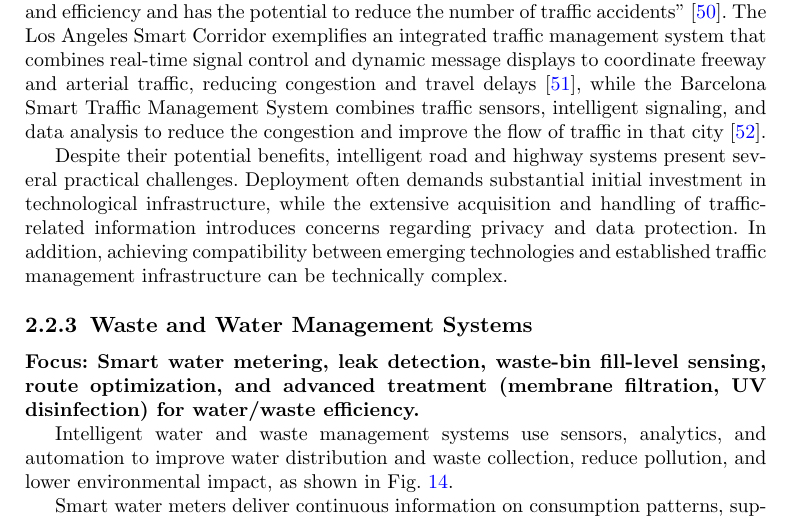
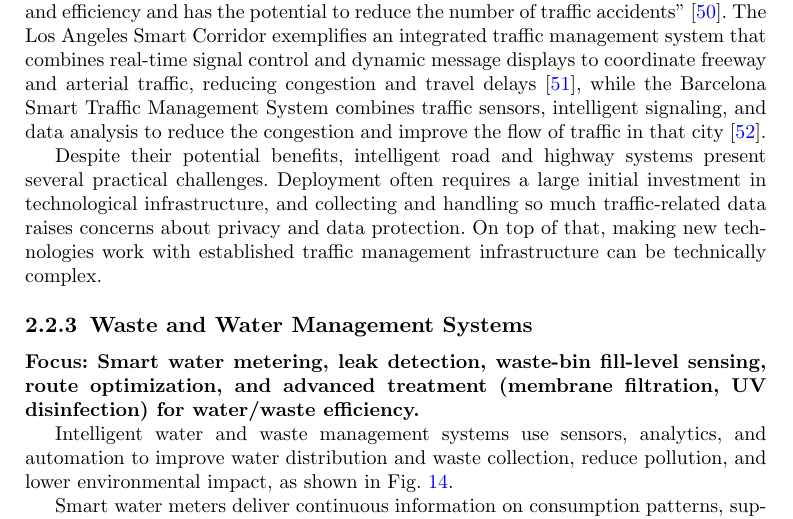
Before and after one commit to DerrickUnleashed/DesignSmartCities, a LaTeX paper (main.tex): part of page 20 of 55, cut so that both start at the same text. Compiled offline with pdfLaTeX.

Commit message:
edit section 2

```diff
--- a/main.tex
+++ b/main.tex
@@ -489,7 +489,7 @@ Vehicle-to-Infrastructure (V2I) communication enables vehicles to exchange infor
 
 "This technology supports applications such as traffic signal priority, collision avoidance, and real-time route adjustment; V2I communication enhances both safety and efficiency and has the potential to reduce the number of traffic accidents" \cite{r50}. The Los Angeles Smart Corridor exemplifies an integrated traffic management system that combines real-time signal control and dynamic message displays to coordinate freeway and arterial traffic, reducing congestion and travel delays \cite{r51}, while the Barcelona Smart Traffic Management System combines traffic sensors, intelligent signaling, and data analysis to reduce the congestion and improve the flow of traffic in that city \cite{r52}.
 
-Despite their potential benefits, intelligent road and highway systems present several practical challenges. Deployment often demands substantial initial investment in technological infrastructure, while the extensive acquisition and handling of traffic-related information introduces concerns regarding privacy and data protection. In addition, achieving compatibility between emerging technologies and established traffic management infrastructure can be technically complex.
+Despite their potential benefits, intelligent road and highway systems present several practical challenges. Deployment often requires a large initial investment in technological infrastructure, and collecting and handling so much traffic-related data raises concerns about privacy and data protection. On top of that, making new technologies work with established traffic management infrastructure can be technically complex.
 
 \subsubsection{Waste and Water Management Systems}
 \noindent\textbf{Focus: Smart water metering, leak detection, waste-bin fill-level sensing, route optimization, and advanced treatment (membrane filtration, UV disinfection) for water/waste efficiency.}
```
